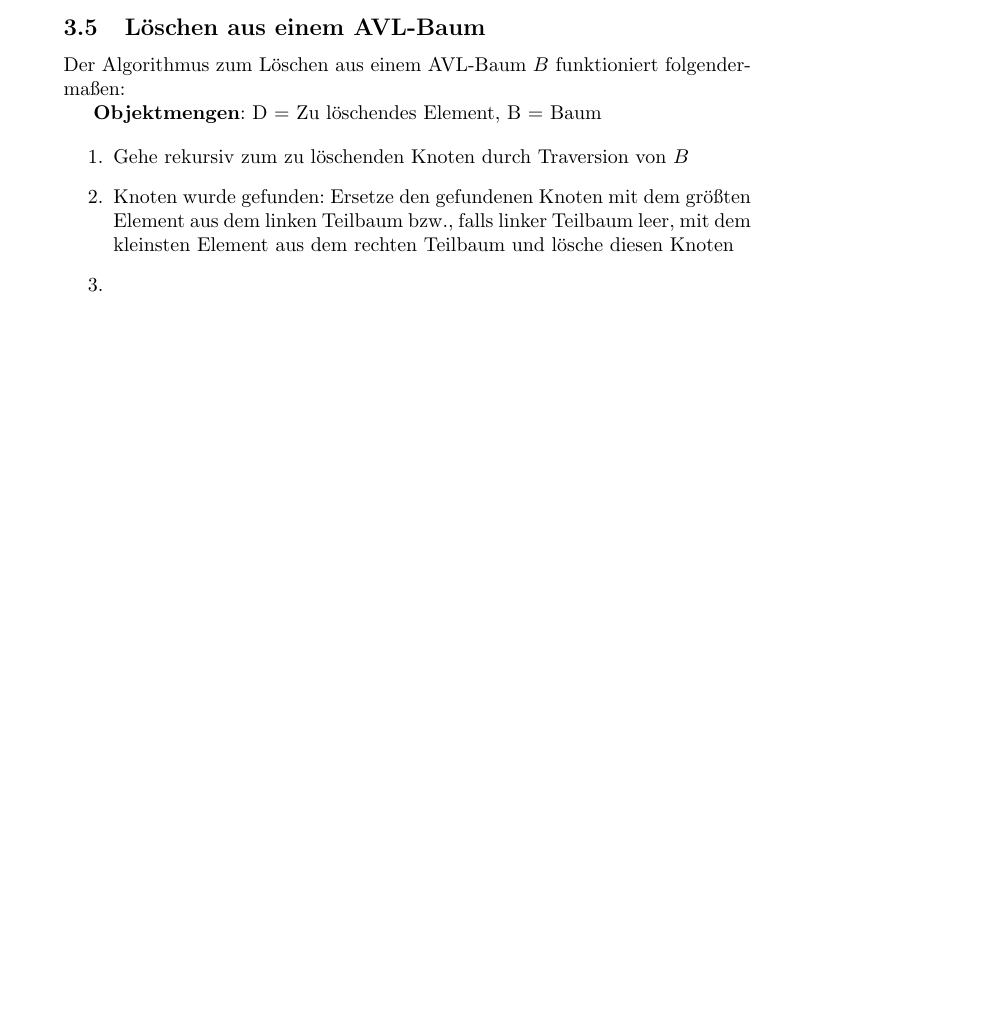
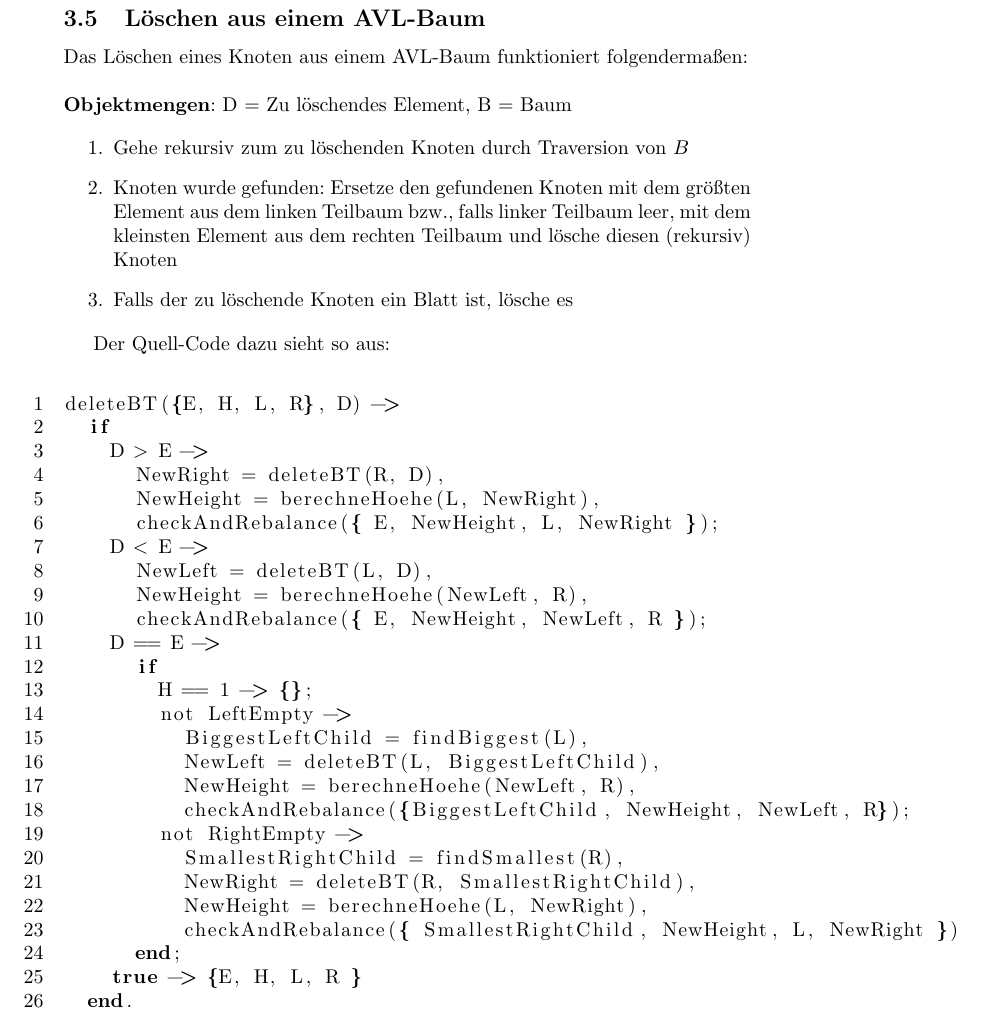
Before and after one commit to eneskaya/AD_2017, a LaTeX document (ausarbeitung.tex): part of page 11 of 13 before the commit and part of page 12 of 14 after it, cut so that both start at the same text, the shorter picture padded with empty space. Compiled offline with pdfLaTeX.

Commit message:
deleteBT finished

```diff
--- a/ausarbeitung.tex
+++ b/ausarbeitung.tex
@@ -255,14 +256,45 @@ insertBT(B, N) -> B.
 	\subsection{Löschen aus einem AVL-Baum}
 
-	Der Algorithmus zum Löschen aus einem AVL-Baum $B$ funktioniert folgendermaßen:
-
+	Das Löschen eines Knoten aus einem AVL-Baum funktioniert folgendermaßen:
+	\\\\
 	\textbf{Objektmengen}: D = Zu löschendes Element, B = Baum
 
 	\begin{enumerate}
 		\item Gehe rekursiv zum zu löschenden Knoten durch Traversion von $B$
-		\item Knoten wurde gefunden: Ersetze den gefundenen Knoten mit dem größten Element aus dem linken Teilbaum bzw., falls linker Teilbaum leer, mit dem kleinsten Element aus dem rechten Teilbaum und lösche diesen Knoten
-		\item
+		\item Knoten wurde gefunden: Ersetze den gefundenen Knoten mit dem größten Element aus dem linken Teilbaum bzw., falls linker Teilbaum leer, mit dem kleinsten Element aus dem rechten Teilbaum und lösche diesen (rekursiv) Knoten
+		\item Falls der zu löschende Knoten ein Blatt ist, lösche es
 	\end{enumerate}
+
+	Der Quell-Code dazu sieht so aus:\newline
+
+\begin{lstlisting}[language=erlang,numbers=left]
+deleteBT({E, H, L, R}, D) ->
+  if
+    D > E ->
+      NewRight = deleteBT(R, D),
+      NewHeight = berechneHoehe(L, NewRight),
+      checkAndRebalance({ E, NewHeight, L, NewRight });
+    D < E ->
+      NewLeft = deleteBT(L, D),
+      NewHeight = berechneHoehe(NewLeft, R),
+      checkAndRebalance({ E, NewHeight, NewLeft, R });
+    D == E ->
+      if
+        H == 1 -> {};
+        not LeftEmpty ->
+          BiggestLeftChild = findBiggest(L),
+          NewLeft = deleteBT(L, BiggestLeftChild),
+          NewHeight = berechneHoehe(NewLeft, R),
+          checkAndRebalance({BiggestLeftChild, NewHeight, NewLeft, R});
+        not RightEmpty ->
+          SmallestRightChild = findSmallest(R),
+          NewRight = deleteBT(R, SmallestRightChild),
+          NewHeight = berechneHoehe(L, NewRight),
+          checkAndRebalance({ SmallestRightChild, NewHeight, L, NewRight })
+      end;
+    true -> {E, H, L, R }
+  end.
+\end{lstlisting}
 
   	\newpage
   	\section{Testumgebung}
```
Also changed, not shown: ausarbeitung.pdf, ausarbeitung.tex (1 more changed lines), 6 other files.
